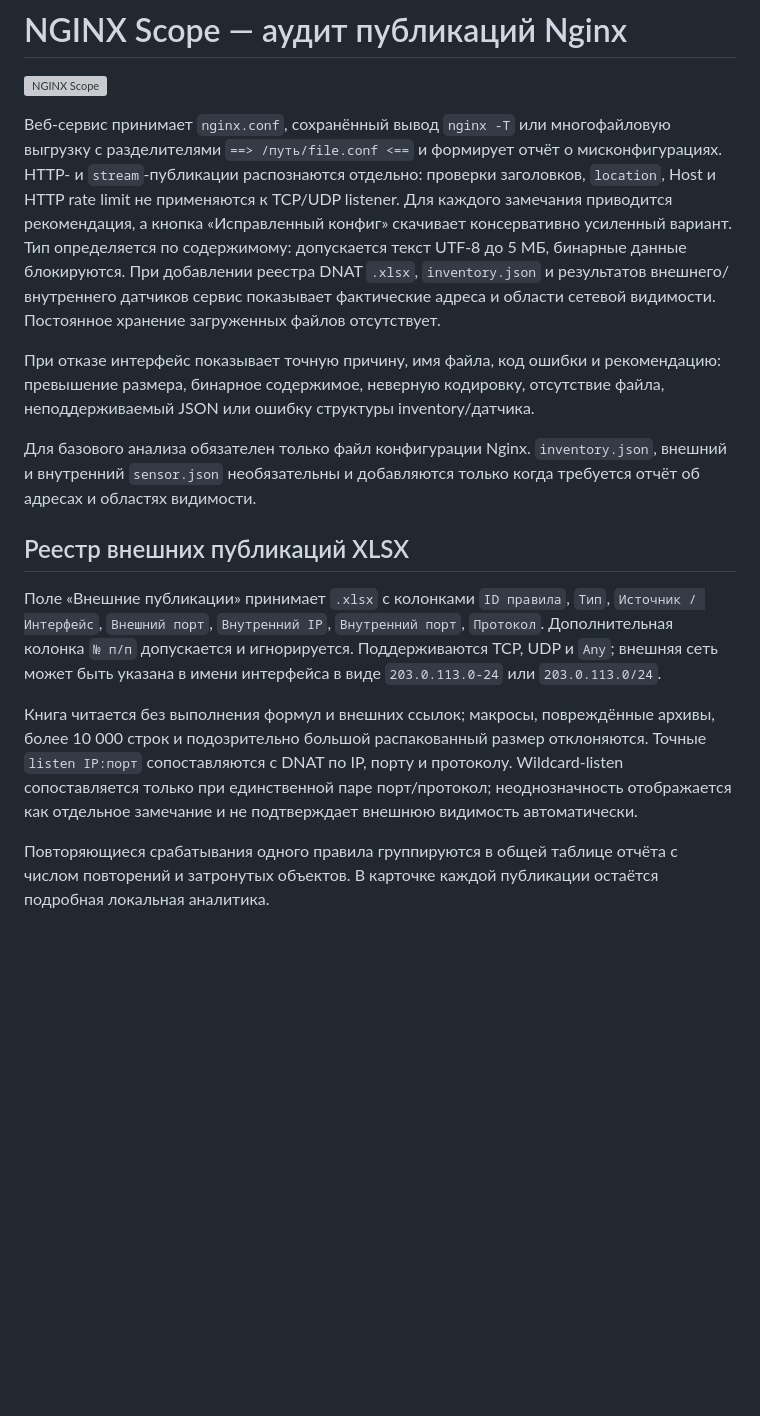
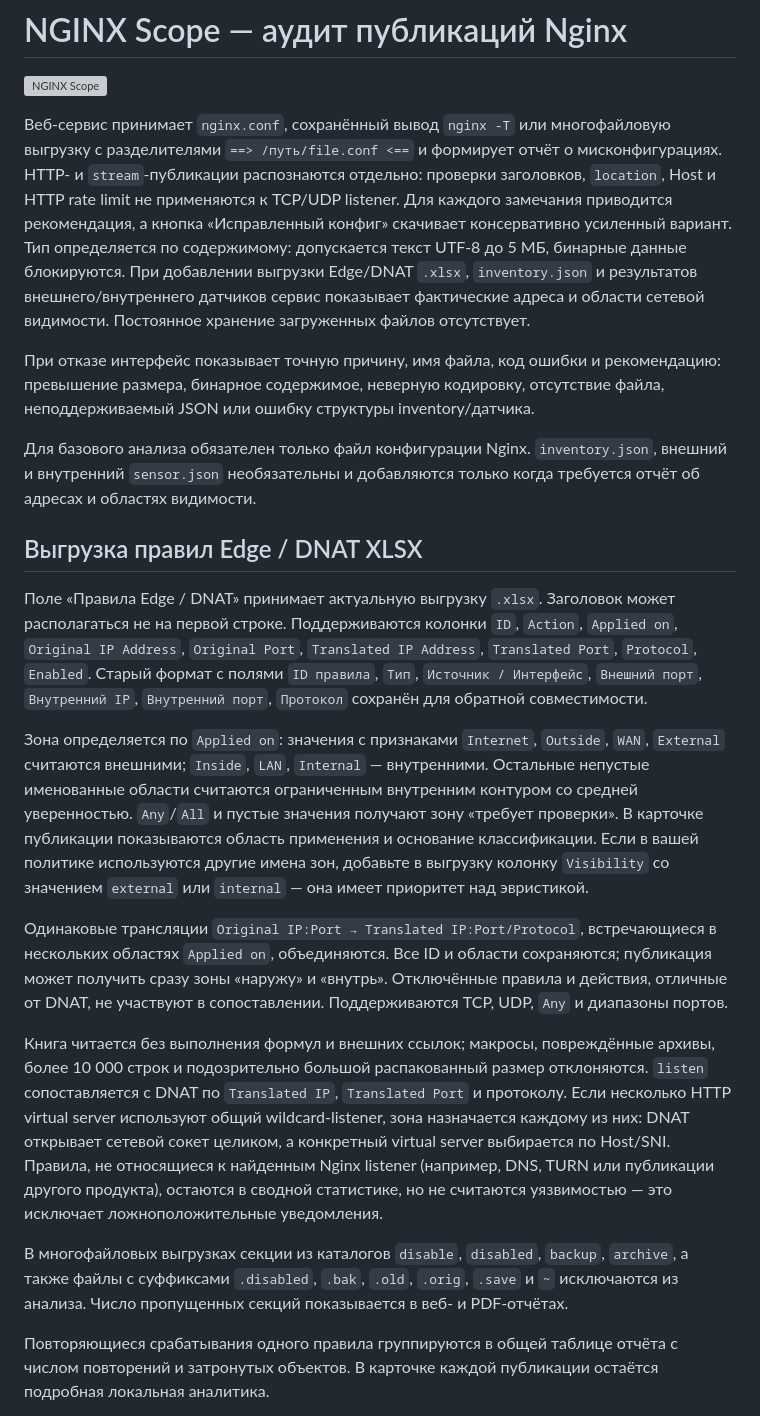
Before and after one commit to Andrey123654/Nginx, a Markdown page: README.md, the part around the change. Drawn GitHub-style; blank space fills up the shorter version; grey boxes are pictures that could not be loaded.

Commit message:
Support Edge DNAT export and visibility zones

```diff
--- a/README.md
+++ b/README.md
@@ -2,17 +2,23 @@
 
 ![NGINX Scope](web/static/og.jpg)
 
-Веб-сервис принимает `nginx.conf`, сохранённый вывод `nginx -T` или многофайловую выгрузку с разделителями `==> /путь/file.conf <==` и формирует отчёт о мисконфигурациях. HTTP- и `stream`-публикации распознаются отдельно: проверки заголовков, `location`, Host и HTTP rate limit не применяются к TCP/UDP listener. Для каждого замечания приводится рекомендация, а кнопка «Исправленный конфиг» скачивает консервативно усиленный вариант. Тип определяется по содержимому: допускается текст UTF-8 до 5 МБ, бинарные данные блокируются. При добавлении реестра DNAT `.xlsx`, `inventory.json` и результатов внешнего/внутреннего датчиков сервис показывает фактические адреса и области сетевой видимости. Постоянное хранение загруженных файлов отсутствует.
+Веб-сервис принимает `nginx.conf`, сохранённый вывод `nginx -T` или многофайловую выгрузку с разделителями `==> /путь/file.conf <==` и формирует отчёт о мисконфигурациях. HTTP- и `stream`-публикации распознаются отдельно: проверки заголовков, `location`, Host и HTTP rate limit не применяются к TCP/UDP listener. Для каждого замечания приводится рекомендация, а кнопка «Исправленный конфиг» скачивает консервативно усиленный вариант. Тип определяется по содержимому: допускается текст UTF-8 до 5 МБ, бинарные данные блокируются. При добавлении выгрузки Edge/DNAT `.xlsx`, `inventory.json` и результатов внешнего/внутреннего датчиков сервис показывает фактические адреса и области сетевой видимости. Постоянное хранение загруженных файлов отсутствует.
 
 При отказе интерфейс показывает точную причину, имя файла, код ошибки и рекомендацию: превышение размера, бинарное содержимое, неверную кодировку, отсутствие файла, неподдерживаемый JSON или ошибку структуры inventory/датчика.
 
 Для базового анализа обязателен только файл конфигурации Nginx. `inventory.json`, внешний и внутренний `sensor.json` необязательны и добавляются только когда требуется отчёт об адресах и областях видимости.
 
-## Реестр внешних публикаций XLSX
+## Выгрузка правил Edge / DNAT XLSX
 
-Поле «Внешние публикации» принимает `.xlsx` с колонками `ID правила`, `Тип`, `Источник / Интерфейс`, `Внешний порт`, `Внутренний IP`, `Внутренний порт`, `Протокол`. Дополнительная колонка `№ п/п` допускается и игнорируется. Поддерживаются TCP, UDP и `Any`; внешняя сеть может быть указана в имени интерфейса в виде `203.0.113.0-24` или `203.0.113.0/24`.
+Поле «Правила Edge / DNAT» принимает актуальную выгрузку `.xlsx`. Заголовок может располагаться не на первой строке. Поддерживаются колонки `ID`, `Action`, `Applied on`, `Original IP Address`, `Original Port`, `Translated IP Address`, `Translated Port`, `Protocol`, `Enabled`. Старый формат с полями `ID правила`, `Тип`, `Источник / Интерфейс`, `Внешний порт`, `Внутренний IP`, `Внутренний порт`, `Протокол` сохранён для обратной совместимости.
 
-Книга читается без выполнения формул и внешних ссылок; макросы, повреждённые архивы, более 10 000 строк и подозрительно большой распакованный размер отклоняются. Точные `listen IP:порт` сопоставляются с DNAT по IP, порту и протоколу. Wildcard-listen сопоставляется только при единственной паре порт/протокол; неоднозначность отображается как отдельное замечание и не подтверждает внешнюю видимость автоматически.
+Зона определяется по `Applied on`: значения с признаками `Internet`, `Outside`, `WAN`, `External` считаются внешними; `Inside`, `LAN`, `Internal` — внутренними. Остальные непустые именованные области считаются ограниченным внутренним контуром со средней уверенностью. `Any`/`All` и пустые значения получают зону «требует проверки». В карточке публикации показываются область применения и основание классификации. Если в вашей политике используются другие имена зон, добавьте в выгрузку колонку `Visibility` со значением `external` или `internal` — она имеет приоритет над эвристикой.
+
+Одинаковые трансляции `Original IP:Port → Translated IP:Port/Protocol`, встречающиеся в нескольких областях `Applied on`, объединяются. Все ID и области сохраняются; публикация может получить сразу зоны «наружу» и «внутрь». Отключённые правила и действия, отличные от DNAT, не участвуют в сопоставлении. Поддерживаются TCP, UDP, `Any` и диапазоны портов.
+
+Книга читается без выполнения формул и внешних ссылок; макросы, повреждённые архивы, более 10 000 строк и подозрительно большой распакованный размер отклоняются. `listen` сопоставляется с DNAT по `Translated IP`, `Translated Port` и протоколу. Если несколько HTTP virtual server используют общий wildcard-listener, зона назначается каждому из них: DNAT открывает сетевой сокет целиком, а конкретный virtual server выбирается по Host/SNI. Правила, не относящиеся к найденным Nginx listener (например, DNS, TURN или публикации другого продукта), остаются в сводной статистике, но не считаются уязвимостью — это исключает ложноположительные уведомления.
+
+В многофайловых выгрузках секции из каталогов `disable`, `disabled`, `backup`, `archive`, а также файлы с суффиксами `.disabled`, `.bak`, `.old`, `.orig`, `.save` и `~` исключаются из анализа. Число пропущенных секций показывается в веб- и PDF-отчётах.
 
 Повторяющиеся срабатывания одного правила группируются в общей таблице отчёта с числом повторений и затронутых объектов. В карточке каждой публикации остаётся подробная локальная аналитика.
 
```
